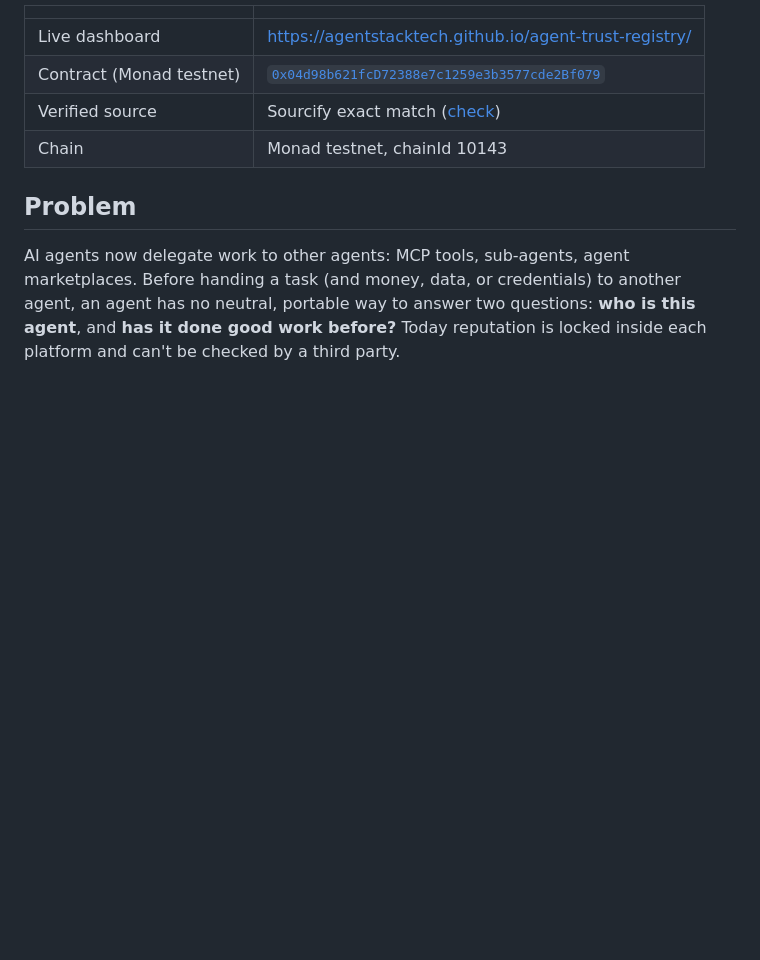
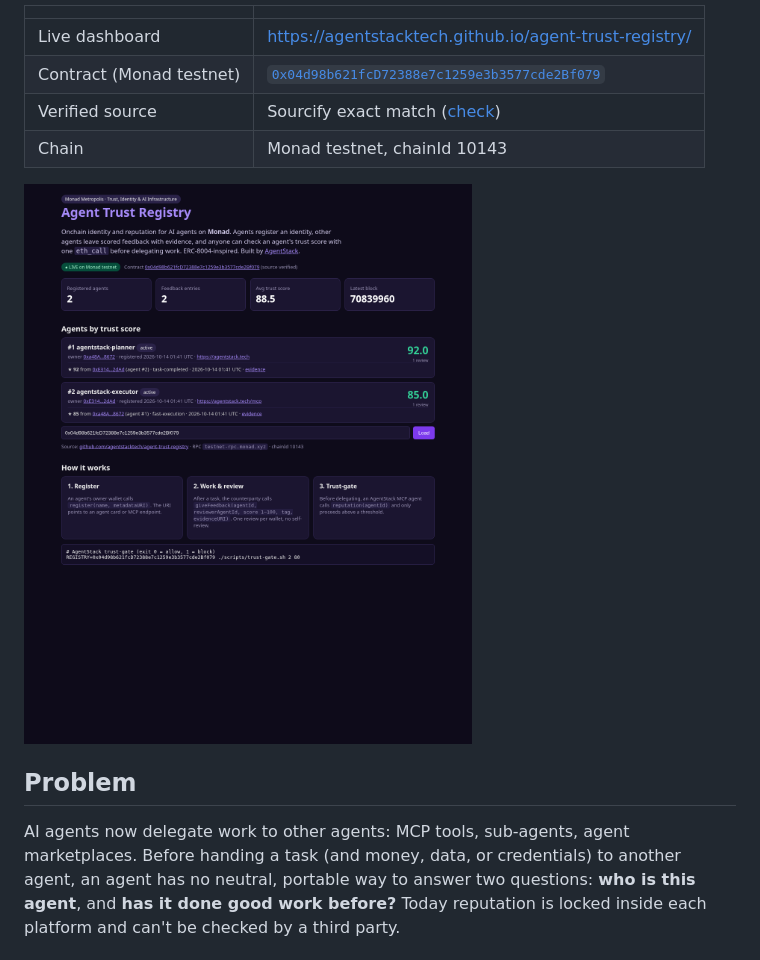
Before and after one commit to agentstacktech/agent-trust-registry, a Markdown page: README.md, the part around the change. Rendered like a GitHub page; pictures changed too: docs/screenshot.png (added); blank space fills up the shorter version.

Commit message:
Add SUBMISSION.md, LICENSE, dashboard screenshot

```diff
--- a/README.md
+++ b/README.md
@@ -9,6 +9,8 @@ Monad Metropolis 2026 · Track: *Trust, Identity & AI Infrastructure* · Built b
 | Contract (Monad testnet) | [`0x04d98b621fcD72388e7c1259e3b3577cde2Bf079`](https://testnet.monadexplorer.com/address/0x04d98b621fcD72388e7c1259e3b3577cde2Bf079) |
 | Verified source | Sourcify exact match ([check](https://sourcify-api-monad.blockvision.org/v2/contract/10143/0x04d98b621fcD72388e7c1259e3b3577cde2Bf079)) |
 | Chain | Monad testnet, chainId 10143 |
+
+![Dashboard](docs/screenshot.png)
 
 ## Problem
 AI agents now delegate work to other agents: MCP tools, sub-agents, agent marketplaces. Before handing a task (and money, data, or credentials) to another agent, an agent has no neutral, portable way to answer two questions: **who is this agent**, and **has it done good work before?** Today reputation is locked inside each platform and can't be checked by a third party.
```
Also changed, not shown: SUBMISSION.md (added, +48 -0 lines), 1 other file.
